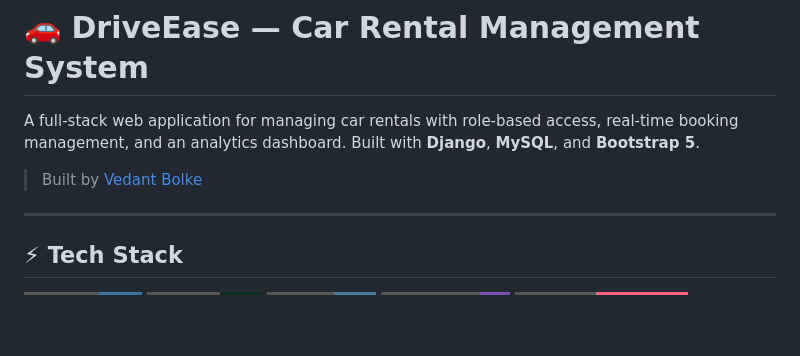
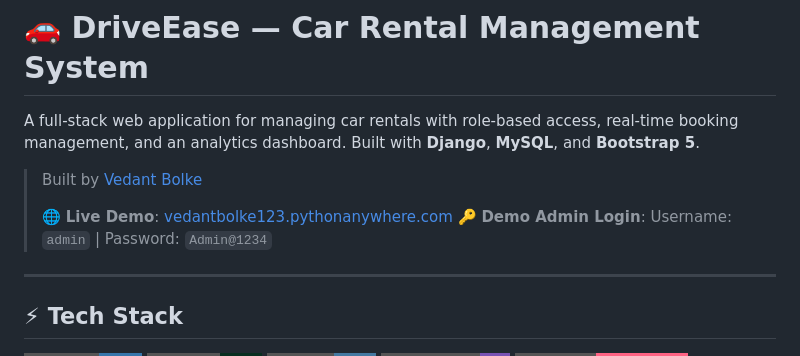
Before and after one commit to vedantbolke-dev/driveease, a Markdown page: README.md, the part around the change. Rendered like a GitHub page; badges without logos; blank space fills up the shorter version.

Commit message:
Add Live Demo link and Admin Credentials at the top of README

```diff
--- a/README.md
+++ b/README.md
@@ -3,6 +3,9 @@
 A full-stack web application for managing car rentals with role-based access, real-time booking management, and an analytics dashboard. Built with **Django**, **MySQL**, and **Bootstrap 5**.
 
 > Built by [Vedant Bolke](https://github.com/vedantbolke-dev)
+>
+> 🌐 **Live Demo**: [vedantbolke123.pythonanywhere.com](https://VedantBolke123.pythonanywhere.com)
+> 🔑 **Demo Admin Login**: Username: `admin` | Password: `Admin@1234`
 
 ---
 
```
